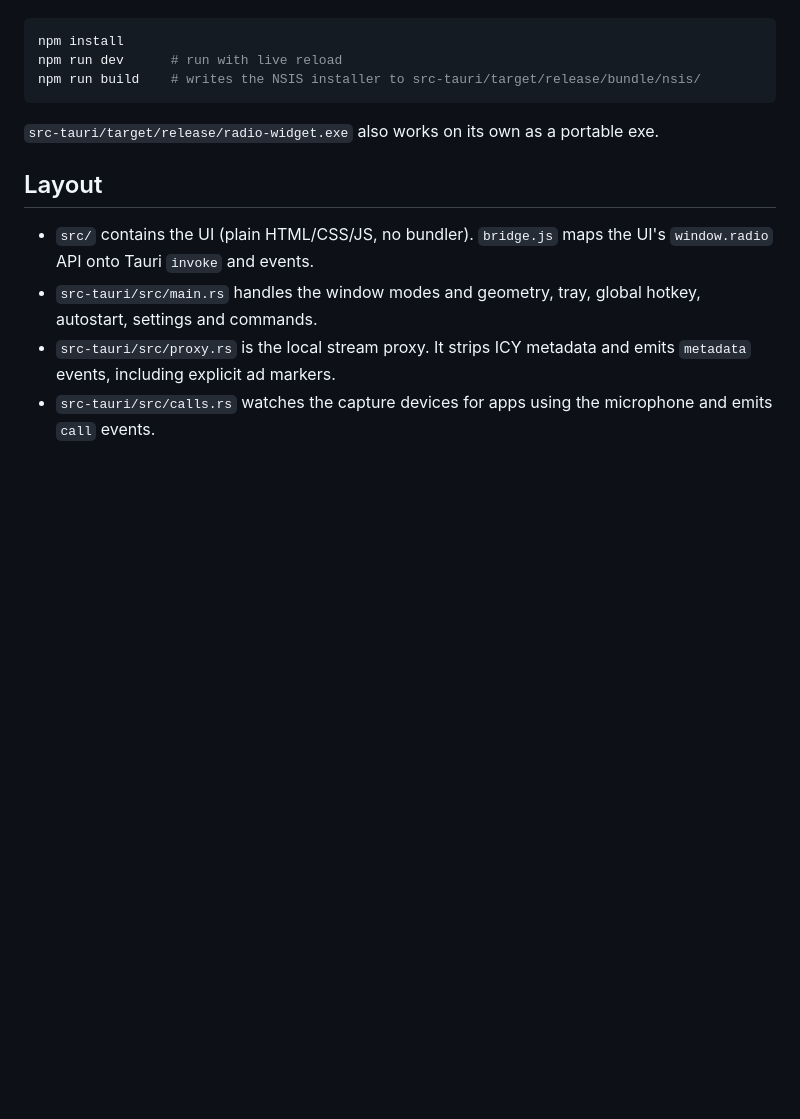
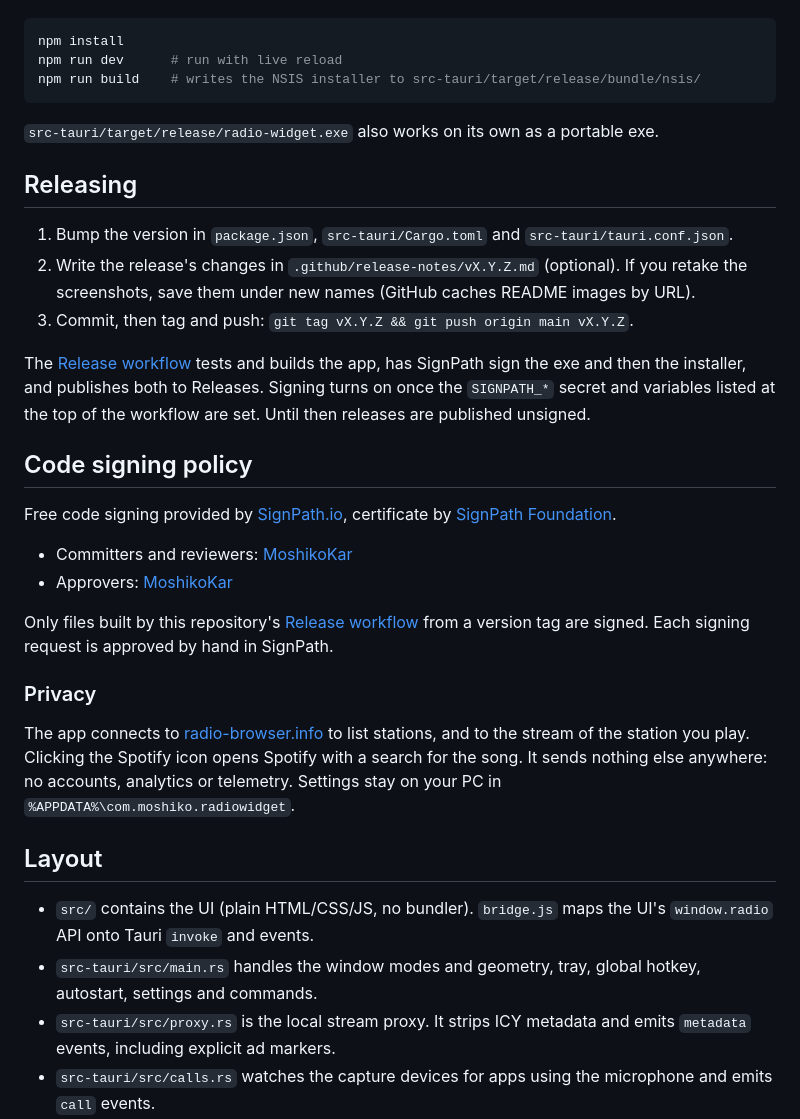
Before and after one commit to MoshikoKar/radio-widget, a Markdown page: README.md, the part around one of its changes. Rendered like a GitHub page; blank space fills up the shorter version.

```diff
--- a/README.md
+++ b/README.md
@@ -57,6 +60,27 @@ npm run build    # writes the NSIS installer to src-tauri/target/release/bundle/
 
 `src-tauri/target/release/radio-widget.exe` also works on its own as a portable exe.
 
+## Releasing
+
+1. Bump the version in `package.json`, `src-tauri/Cargo.toml` and `src-tauri/tauri.conf.json`.
+2. Write the release's changes in `.github/release-notes/vX.Y.Z.md` (optional). If you retake the screenshots, save them under new names (GitHub caches README images by URL).
+3. Commit, then tag and push: `git tag vX.Y.Z && git push origin main vX.Y.Z`.
+
+The [Release workflow](.github/workflows/release.yml) tests and builds the app, has SignPath sign the exe and then the installer, and publishes both to Releases. Signing turns on once the `SIGNPATH_*` secret and variables listed at the top of the workflow are set. Until then releases are published unsigned.
+
+## Code signing policy
+
+Free code signing provided by [SignPath.io](https://about.signpath.io), certificate by [SignPath Foundation](https://signpath.org).
+
+- Committers and reviewers: [MoshikoKar](https://github.com/MoshikoKar)
+- Approvers: [MoshikoKar](https://github.com/MoshikoKar)
+
+Only files built by this repository's [Release workflow](.github/workflows/release.yml) from a version tag are signed. Each signing request is approved by hand in SignPath.
+
+### Privacy
+
+The app connects to [radio-browser.info](https://www.radio-browser.info) to list stations, and to the stream of the station you play. Clicking the Spotify icon opens Spotify with a search for the song. It sends nothing else anywhere: no accounts, analytics or telemetry. Settings stay on your PC in `%APPDATA%\com.moshiko.radiowidget`.
+
 ## Layout
 
 - `src/` contains the UI (plain HTML/CSS/JS, no bundler). `bridge.js` maps the UI's `window.radio` API onto Tauri `invoke` and events.
```
Also changed, not shown: other parts of README.md (+8 -5 lines), .github/release-notes/v0.5.4.md (added, +7 -0 lines), docs/compact-v0.5.4.png (added), docs/expanded-v0.5.4.png (added), docs/history-panel.png (deleted), docs/history-v0.5.4.png (added), docs/widget-compact.png (deleted), docs/widget-expanded.png (deleted), 12 other files.
